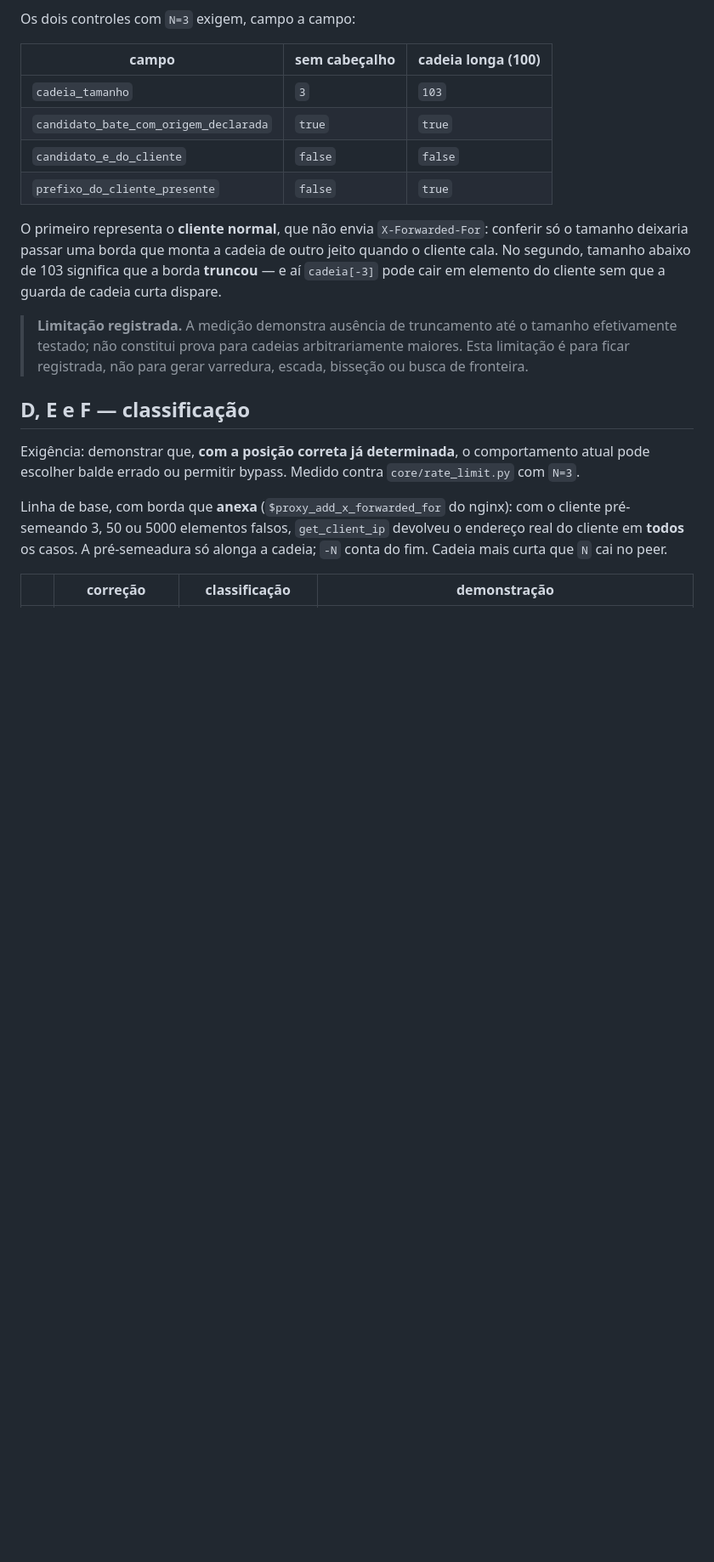
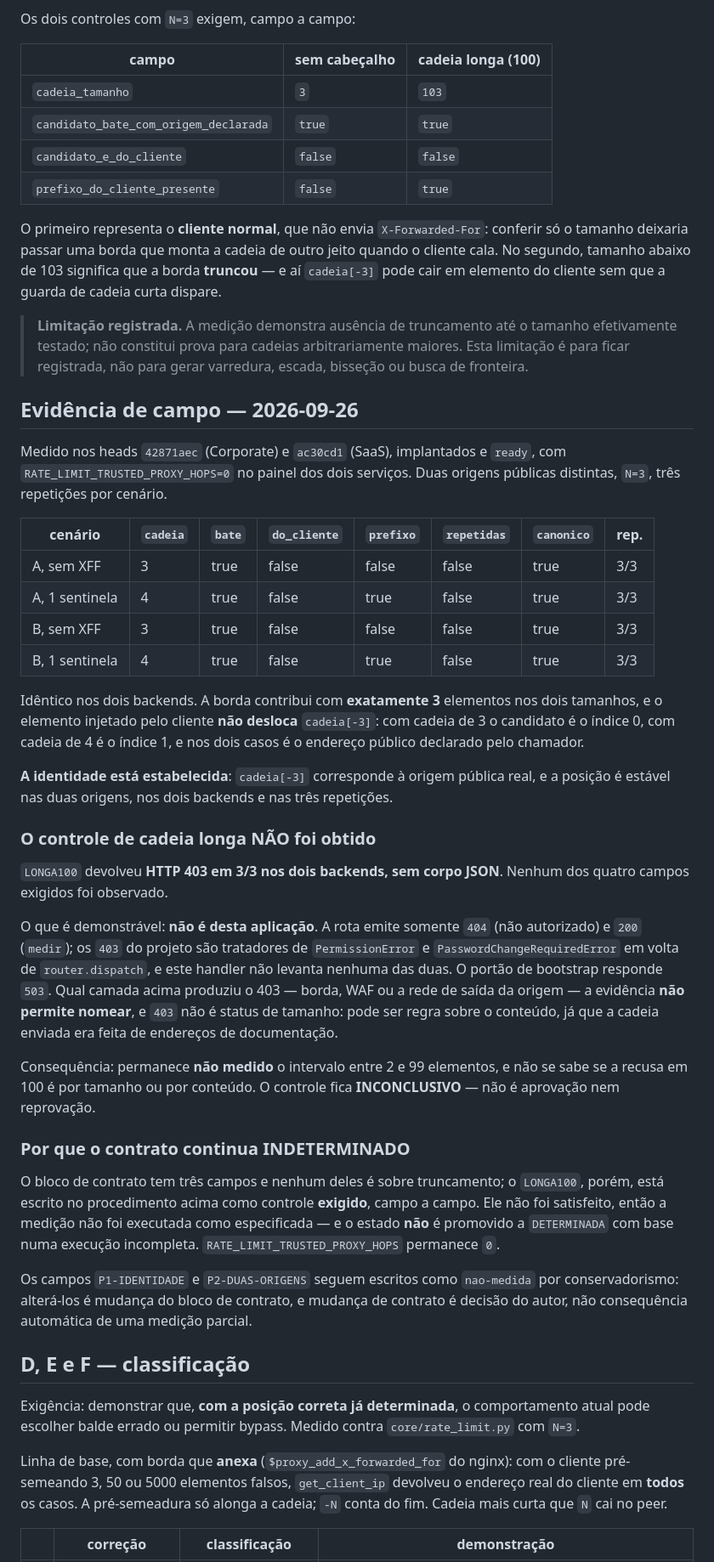
Before and after one commit to rocksbrothers-png/epi-controle, a Markdown page: docs/R05B_IDENTIDADE_DA_ORIGEM.md, the part around one of its changes. Shown at 85% size. Rendered like a GitHub page; blank space fills up the shorter version.

Commit message:
docs(R0.5B): registra a evidência de campo — identidade PASS, LONGA100 aberto
Medição executada nos heads implantados, duas origens públicas distintas,
N=3, três repetições por cenário, nos dois backends.

Identidade ESTABELECIDA. Nas quatro células (A/B × com/sem XFF do cliente):
`bate=true`, `do_cliente=false`, `repetidas=false`, `canonico=true`, 3/3.
A borda contribui com exatamente 3 elementos, e o elemento injetado pelo
cliente NÃO desloca `cadeia[-3]`: com cadeia de 3 o candidato é o índice 0,
com cadeia de 4 é o índice 1, e nos dois é o endereço declarado.

LONGA100 NÃO foi obtido: HTTP 403 em 3/3 nos dois backends, sem corpo.
Demonstrável que não é desta aplicação — a rota emite só 404 e 200, e os
403 do projeto são tratadores de PermissionError em volta do dispatch. Qual
camada acima produziu, a evidência não permite nomear, e 403 não é status
de tamanho. Fica INCONCLUSIVO; o intervalo de 2 a 99 elementos segue não
medido.

D e E passam de condicionais a RESPONDIDAS pela medição: ambos os campos
vieram no valor seguro em todas as observações, então nenhuma das duas
correções é necessária nesta borda. `core/rate_limit.py` não precisa ser
tocado. F deixa de ser "descartada" e passa a INCONCLUSIVO — honestamente,
o controle que a responderia não produziu observação.

O BLOCO DE CONTRATO NÃO FOI ALTERADO. `ESTADO-DA-IDENTIDADE` continua
`INDETERMINADO` e `RATE_LIMIT_TRUSTED_PROXY_HOPS` continua `0`: o
procedimento exige o controle de cadeia longa campo a campo, ele não foi
satisfeito, e estado não se promove com execução incompleta. Os campos
P1/P2 seguem `nao-medida` por conservadorismo — alterá-los é mudança de
contrato, decisão do autor.

Co-Authored-By: Claude Opus 5 <noreply@anthropic.com>
Claude-Session: https://claude.ai/code/session_01CWS5V2ZNovZx2qAKnQYFWN

```diff
--- a/docs/R05B_IDENTIDADE_DA_ORIGEM.md
+++ b/docs/R05B_IDENTIDADE_DA_ORIGEM.md
@@ -106,6 +106,60 @@ a guarda de cadeia curta dispare.
 > arbitrariamente maiores. Esta limitação é para ficar registrada, não para
 > gerar varredura, escada, bisseção ou busca de fronteira.
 
+## Evidência de campo — 2026-09-26
+
+Medido nos heads `42871aec` (Corporate) e `ac30cd1` (SaaS), implantados e
+`ready`, com `RATE_LIMIT_TRUSTED_PROXY_HOPS=0` no painel dos dois serviços.
+Duas origens públicas distintas, `N=3`, três repetições por cenário.
+
+| cenário | `cadeia` | `bate` | `do_cliente` | `prefixo` | `repetidas` | `canonico` | rep. |
+|---|---|---|---|---|---|---|---|
+| A, sem XFF | 3 | true | false | false | false | true | 3/3 |
+| A, 1 sentinela | 4 | true | false | true | false | true | 3/3 |
+| B, sem XFF | 3 | true | false | false | false | true | 3/3 |
+| B, 1 sentinela | 4 | true | false | true | false | true | 3/3 |
+
+Idêntico nos dois backends. A borda contribui com **exatamente 3** elementos
+nos dois tamanhos, e o elemento injetado pelo cliente **não desloca**
+`cadeia[-3]`: com cadeia de 3 o candidato é o índice 0, com cadeia de 4 é o
+índice 1, e nos dois casos é o endereço público declarado pelo chamador.
+
+**A identidade está estabelecida**: `cadeia[-3]` corresponde à origem pública
+real, e a posição é estável nas duas origens, nos dois backends e nas três
+repetições.
+
+### O controle de cadeia longa NÃO foi obtido
+
+`LONGA100` devolveu **HTTP 403 em 3/3 nos dois backends, sem corpo JSON**.
+Nenhum dos quatro campos exigidos foi observado.
+
+O que é demonstrável: **não é desta aplicação**. A rota emite somente `404`
+(não autorizado) e `200` (`medir`); os `403` do projeto são tratadores de
+`PermissionError` e `PasswordChangeRequiredError` em volta de
+`router.dispatch`, e este handler não levanta nenhuma das duas. O portão de
+bootstrap responde `503`. Qual camada acima produziu o 403 — borda, WAF ou a
+rede de saída da origem — a evidência **não permite nomear**, e `403` não é
+status de tamanho: pode ser regra sobre o conteúdo, já que a cadeia enviada
+era feita de endereços de documentação.
+
+Consequência: permanece **não medido** o intervalo entre 2 e 99 elementos, e
+não se sabe se a recusa em 100 é por tamanho ou por conteúdo. O controle fica
+**INCONCLUSIVO** — não é aprovação nem reprovação.
+
+### Por que o contrato continua INDETERMINADO
+
+O bloco de contrato tem três campos e nenhum deles é sobre truncamento; o
+`LONGA100`, porém, está escrito no procedimento acima como controle
+**exigido**, campo a campo. Ele não foi satisfeito, então a medição não foi
+executada como especificada — e o estado **não** é promovido a `DETERMINADA`
+com base numa execução incompleta. `RATE_LIMIT_TRUSTED_PROXY_HOPS` permanece
+`0`.
+
+Os campos `P1-IDENTIDADE` e `P2-DUAS-ORIGENS` seguem escritos como
+`nao-medida` por conservadorismo: alterá-los é mudança do bloco de contrato,
+e mudança de contrato é decisão do autor, não consequência automática de uma
+medição parcial.
+
 ## D, E e F — classificação
 
 Exigência: demonstrar que, **com a posição correta já determinada**, o
```
Also changed, not shown: other parts of docs/R05B_IDENTIDADE_DA_ORIGEM.md (+7 -8 lines).
